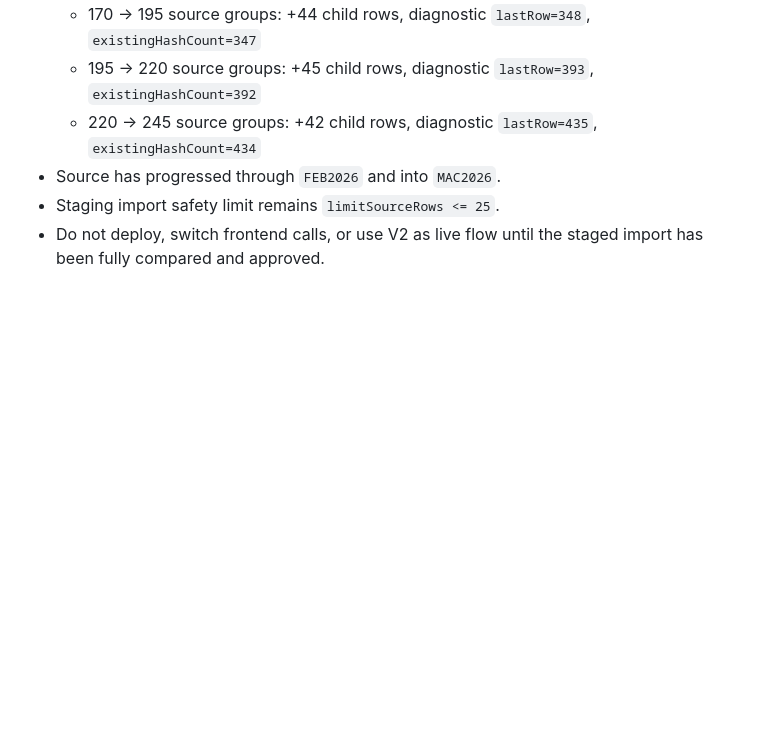
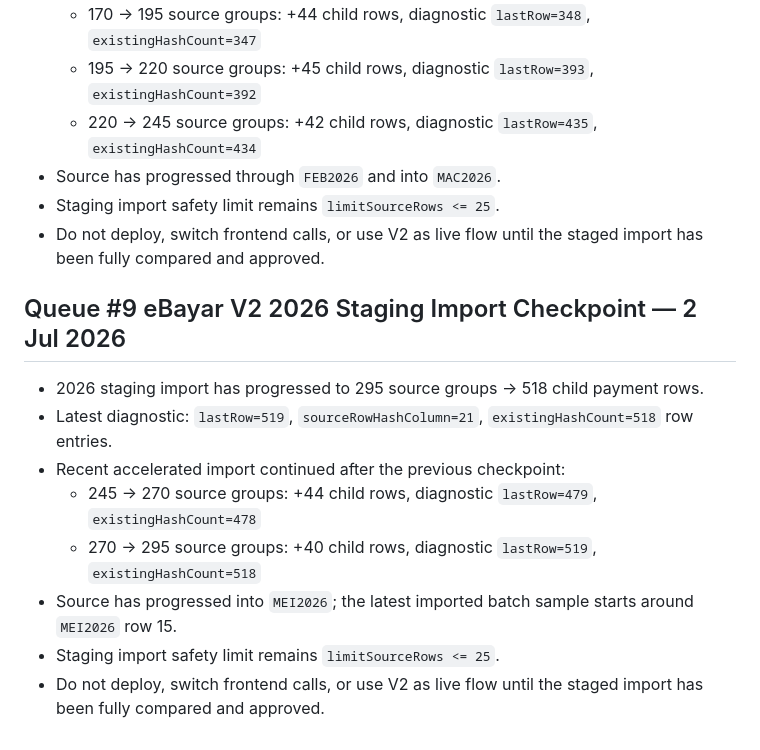
Before and after one commit to BurnDVS/SPKM-SyafieLegacy, a Markdown page: INTERNAL_OPERATIONS.md, the part around the change. Rendered like a GitHub page; blank space fills up the shorter version.

Commit message:
docs: record ebayar staging import progress into mei

```diff
--- a/INTERNAL_OPERATIONS.md
+++ b/INTERNAL_OPERATIONS.md
@@ -340,3 +340,13 @@ Fail ini diwujudkan selepas `README.md` dibersihkan supaya muka depan GitHub tid
 - Source has progressed through `FEB2026` and into `MAC2026`.
 - Staging import safety limit remains `limitSourceRows <= 25`.
 - Do not deploy, switch frontend calls, or use V2 as live flow until the staged import has been fully compared and approved.
+## Queue #9 eBayar V2 2026 Staging Import Checkpoint — 2 Jul 2026
+
+- 2026 staging import has progressed to 295 source groups -> 518 child payment rows.
+- Latest diagnostic: `lastRow=519`, `sourceRowHashColumn=21`, `existingHashCount=518` row entries.
+- Recent accelerated import continued after the previous checkpoint:
+  - 245 -> 270 source groups: +44 child rows, diagnostic `lastRow=479`, `existingHashCount=478`
+  - 270 -> 295 source groups: +40 child rows, diagnostic `lastRow=519`, `existingHashCount=518`
+- Source has progressed into `MEI2026`; the latest imported batch sample starts around `MEI2026` row 15.
+- Staging import safety limit remains `limitSourceRows <= 25`.
+- Do not deploy, switch frontend calls, or use V2 as live flow until the staged import has been fully compared and approved.
```
Also changed, not shown: CHANGELOG.md (+10 -0 lines), REFERENCE.md (+10 -0 lines).
